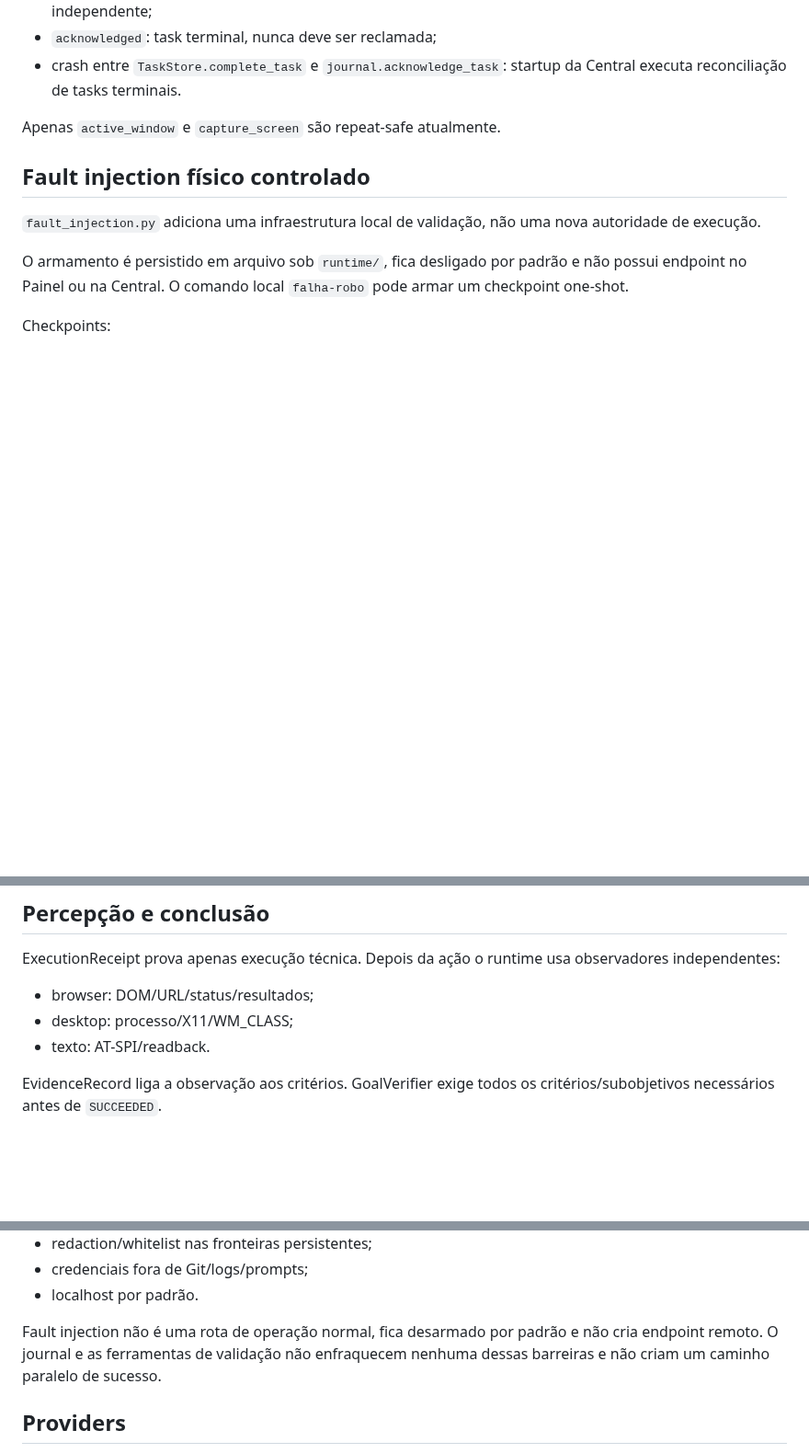
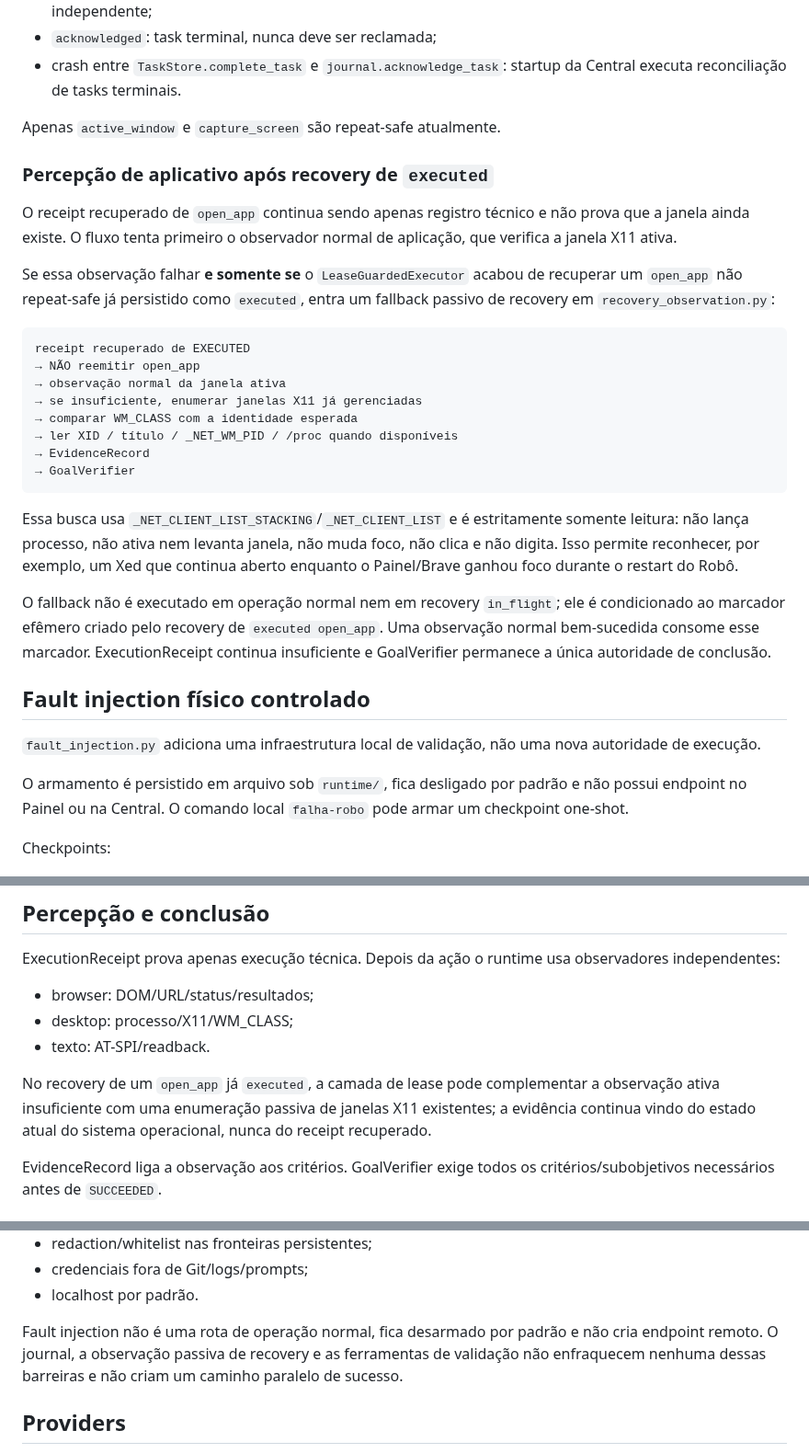
Before and after one commit to leon337/project-memory, a Markdown page: docs/ARCHITECTURE.md, 3 parts joined by grey strips. Shown at 92% size. Drawn GitHub-style; blank space fills up the shorter version.

Commit message:
docs: describe passive executed recovery observation

````diff
--- a/docs/ARCHITECTURE.md
+++ b/docs/ARCHITECTURE.md
@@ -73,6 +73,27 @@ Não existe `VERIFIED` no journal. Verificação continua no Evidence Ledger/Goa
 - crash entre `TaskStore.complete_task` e `journal.acknowledge_task`: startup da Central executa reconciliação de tasks terminais.
 
 Apenas `active_window` e `capture_screen` são repeat-safe atualmente.
+
+### Percepção de aplicativo após recovery de `executed`
+
+O receipt recuperado de `open_app` continua sendo apenas registro técnico e não prova que a janela ainda existe. O fluxo tenta primeiro o observador normal de aplicação, que verifica a janela X11 ativa.
+
+Se essa observação falhar **e somente se** o `LeaseGuardedExecutor` acabou de recuperar um `open_app` não repeat-safe já persistido como `executed`, entra um fallback passivo de recovery em `recovery_observation.py`:
+
+```text
+receipt recuperado de EXECUTED
+→ NÃO reemitir open_app
+→ observação normal da janela ativa
+→ se insuficiente, enumerar janelas X11 já gerenciadas
+→ comparar WM_CLASS com a identidade esperada
+→ ler XID / título / _NET_WM_PID / /proc quando disponíveis
+→ EvidenceRecord
+→ GoalVerifier
+```
+
+Essa busca usa `_NET_CLIENT_LIST_STACKING`/`_NET_CLIENT_LIST` e é estritamente somente leitura: não lança processo, não ativa nem levanta janela, não muda foco, não clica e não digita. Isso permite reconhecer, por exemplo, um Xed que continua aberto enquanto o Painel/Brave ganhou foco durante o restart do Robô.
+
+O fallback não é executado em operação normal nem em recovery `in_flight`; ele é condicionado ao marcador efêmero criado pelo recovery de `executed open_app`. Uma observação normal bem-sucedida consome esse marcador. ExecutionReceipt continua insuficiente e GoalVerifier permanece a única autoridade de conclusão.
 
 ## Fault injection físico controlado
 
@@ -183,6 +204,8 @@ ExecutionReceipt prova apenas execução técnica. Depois da ação o runtime us
 - desktop: processo/X11/WM_CLASS;
 - texto: AT-SPI/readback.
 
+No recovery de um `open_app` já `executed`, a camada de lease pode complementar a observação ativa insuficiente com uma enumeração passiva de janelas X11 existentes; a evidência continua vindo do estado atual do sistema operacional, nunca do receipt recuperado.
+
 EvidenceRecord liga a observação aos critérios. GoalVerifier exige todos os critérios/subobjetivos necessários antes de `SUCCEEDED`.
 
 ## Capability Resolver e ações
@@ -206,7 +229,7 @@ Permanecem obrigatórios:
 - credenciais fora de Git/logs/prompts;
 - localhost por padrão.
 
-Fault injection não é uma rota de operação normal, fica desarmado por padrão e não cria endpoint remoto. O journal e as ferramentas de validação não enfraquecem nenhuma dessas barreiras e não criam um caminho paralelo de sucesso.
+Fault injection não é uma rota de operação normal, fica desarmado por padrão e não cria endpoint remoto. O journal, a observação passiva de recovery e as ferramentas de validação não enfraquecem nenhuma dessas barreiras e não criam um caminho paralelo de sucesso.
 
 ## Providers
 
````
